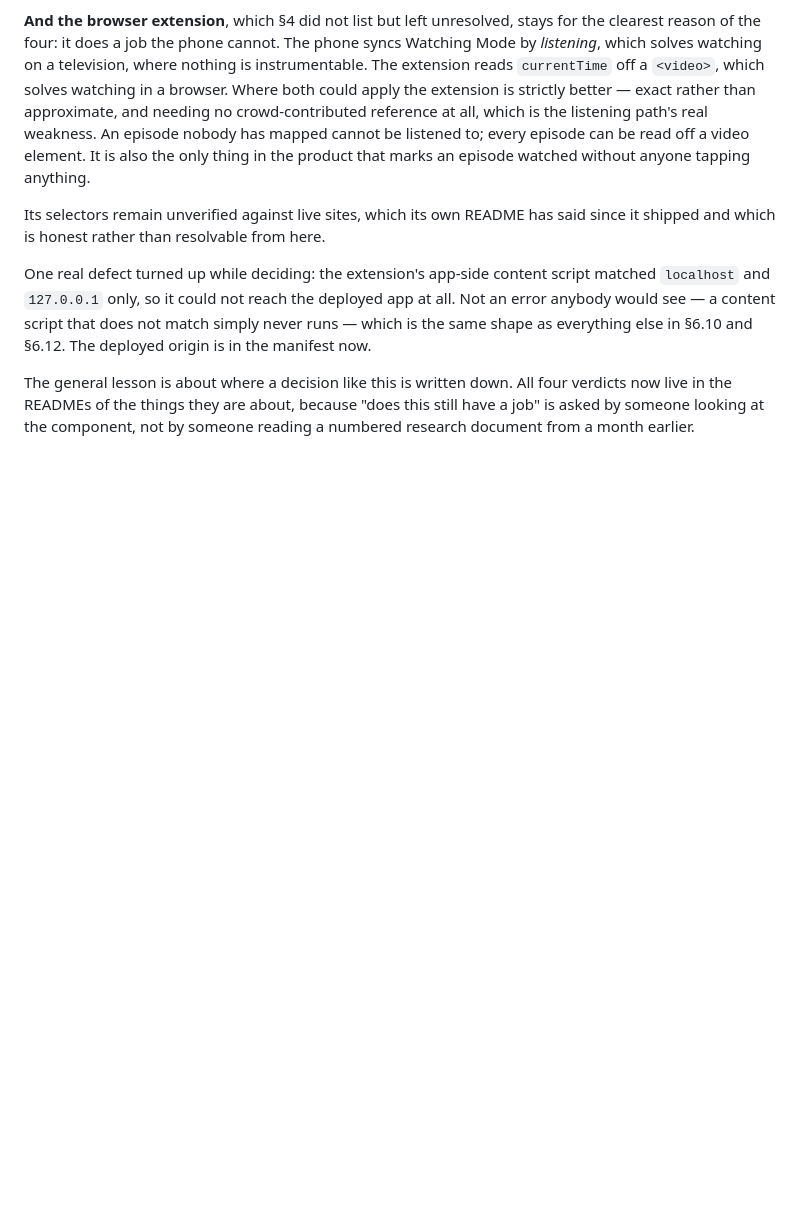
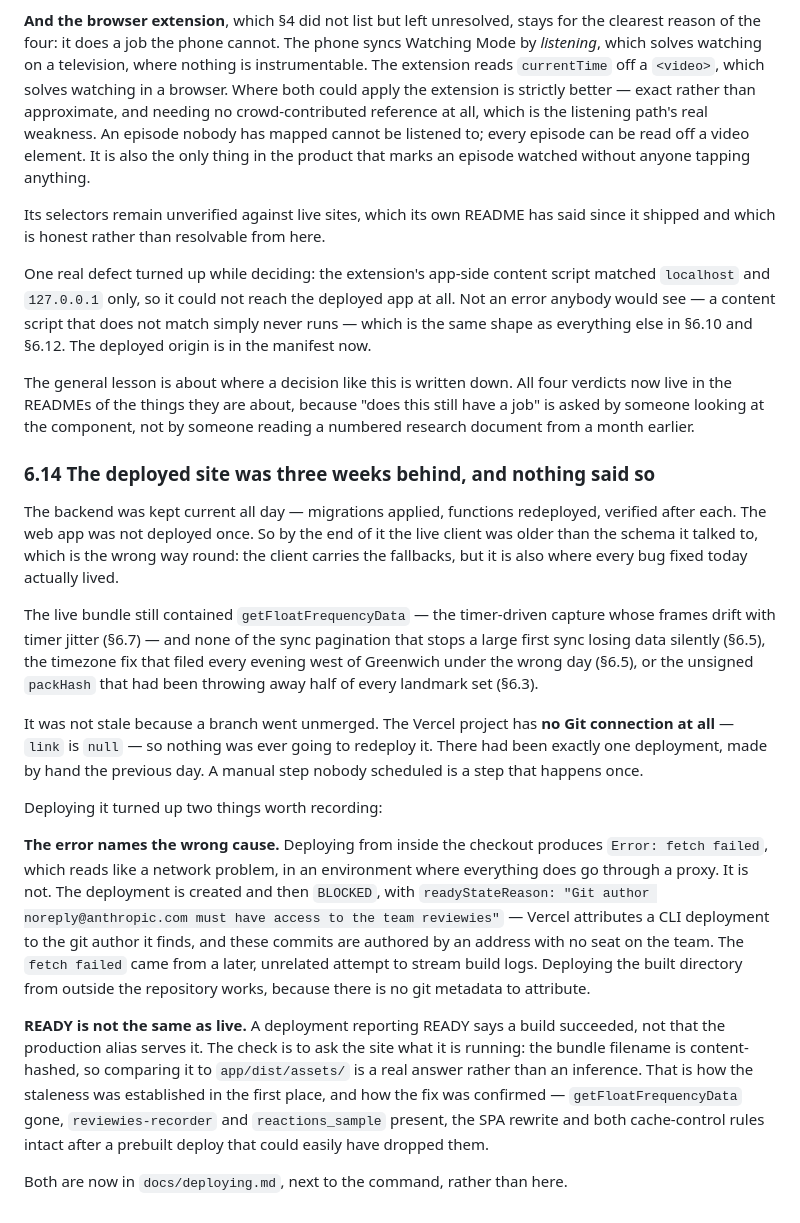
Before and after one commit to krisiliev-dev/Reviewies, a Markdown page: docs/research/09-app-first-pivot.md, the part around the change. Rendered like a GitHub page; blank space fills up the shorter version.

```diff
--- a/docs/research/09-app-first-pivot.md
+++ b/docs/research/09-app-first-pivot.md
@@ -810,3 +810,42 @@ The general lesson is about where a decision like this is written down. All four
 now live in the READMEs of the things they are about, because "does this still have a
 job" is asked by someone looking at the component, not by someone reading a numbered
 research document from a month earlier.
+
+### 6.14 The deployed site was three weeks behind, and nothing said so
+
+The backend was kept current all day — migrations applied, functions redeployed,
+verified after each. The web app was not deployed once. So by the end of it the live
+client was older than the schema it talked to, which is the wrong way round: the client
+carries the fallbacks, but it is also where every bug fixed today actually lived.
+
+The live bundle still contained `getFloatFrequencyData` — the timer-driven capture whose
+frames drift with timer jitter (§6.7) — and none of the sync pagination that stops a
+large first sync losing data silently (§6.5), the timezone fix that filed every evening
+west of Greenwich under the wrong day (§6.5), or the unsigned `packHash` that had been
+throwing away half of every landmark set (§6.3).
+
+It was not stale because a branch went unmerged. The Vercel project has **no Git
+connection at all** — `link` is `null` — so nothing was ever going to redeploy it. There
+had been exactly one deployment, made by hand the previous day. A manual step nobody
+scheduled is a step that happens once.
+
+Deploying it turned up two things worth recording:
+
+**The error names the wrong cause.** Deploying from inside the checkout produces
+`Error: fetch failed`, which reads like a network problem, in an environment where
+everything does go through a proxy. It is not. The deployment is created and then
+`BLOCKED`, with `readyStateReason: "Git author noreply@anthropic.com must have access to
+the team reviewies"` — Vercel attributes a CLI deployment to the git author it finds, and
+these commits are authored by an address with no seat on the team. The `fetch failed` came
+from a later, unrelated attempt to stream build logs. Deploying the built directory from
+outside the repository works, because there is no git metadata to attribute.
+
+**READY is not the same as live.** A deployment reporting READY says a build succeeded,
+not that the production alias serves it. The check is to ask the site what it is running:
+the bundle filename is content-hashed, so comparing it to `app/dist/assets/` is a real
+answer rather than an inference. That is how the staleness was established in the first
+place, and how the fix was confirmed — `getFloatFrequencyData` gone, `reviewies-recorder`
+and `reactions_sample` present, the SPA rewrite and both cache-control rules intact after
+a prebuilt deploy that could easily have dropped them.
+
+Both are now in `docs/deploying.md`, next to the command, rather than here.
```
Also changed, not shown: README.md (+8 -2 lines), docs/deploying.md (+51 -6 lines).
